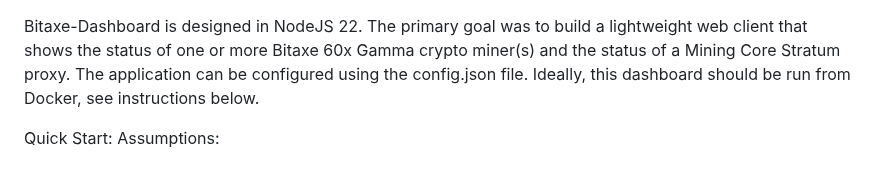
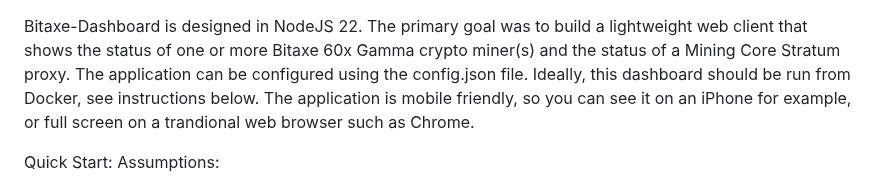
Before and after one commit to scottwalter/bitaxe-dashboard, a Markdown page: README.md, the part around the change. GitHub-like rendering.

Commit message:
README md change

```diff
--- a/README.md
+++ b/README.md
@@ -1,5 +1,6 @@
 Bitaxe-Dashboard is designed in NodeJS 22. The primary goal was to build a lightweight web client that shows the status of one or more Bitaxe 60x Gamma crypto miner(s) and the status of a Mining Core Stratum proxy.
 The application can be configured using the config.json file. Ideally, this dashboard should be run from Docker, see instructions below.
+The application is mobile friendly, so you can see it on an iPhone for example, or full screen on a trandional web browser such as Chrome.
 
 Quick Start:
 Assumptions:
```
